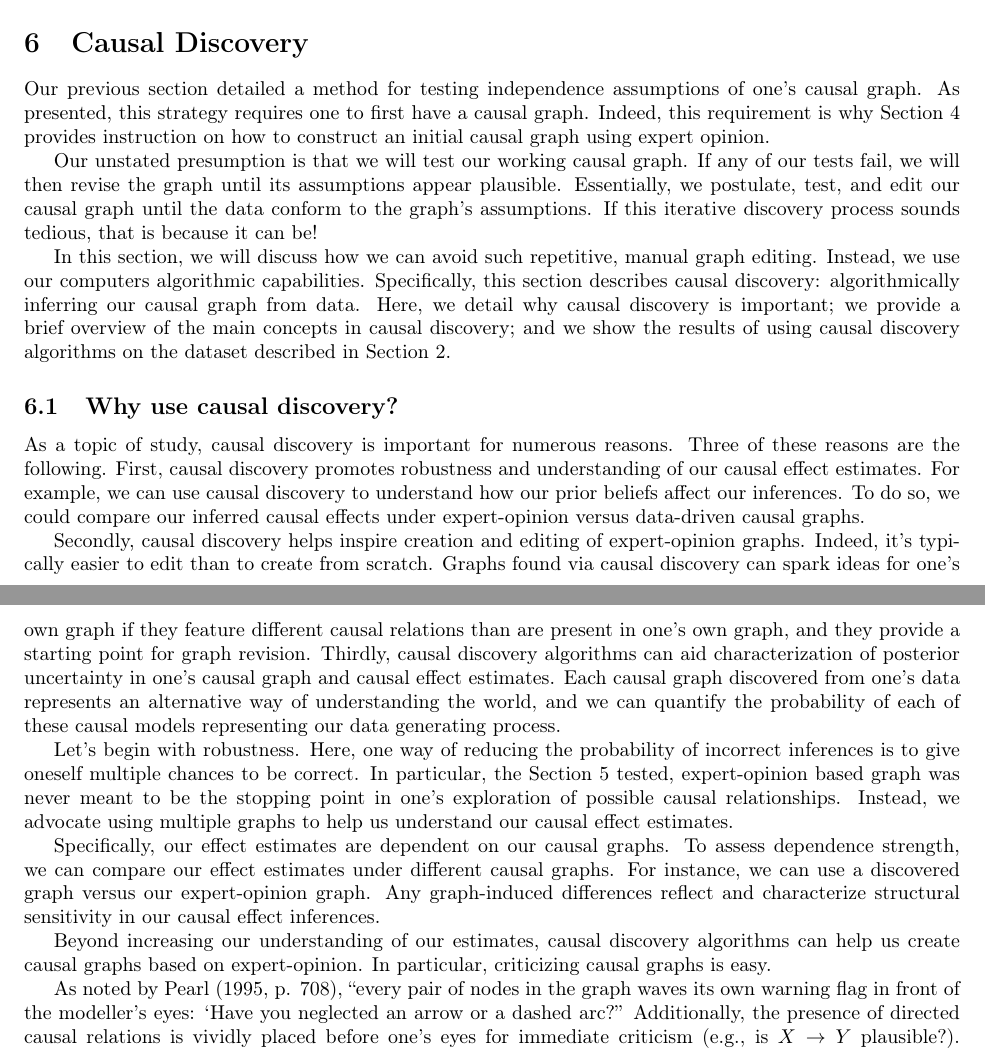
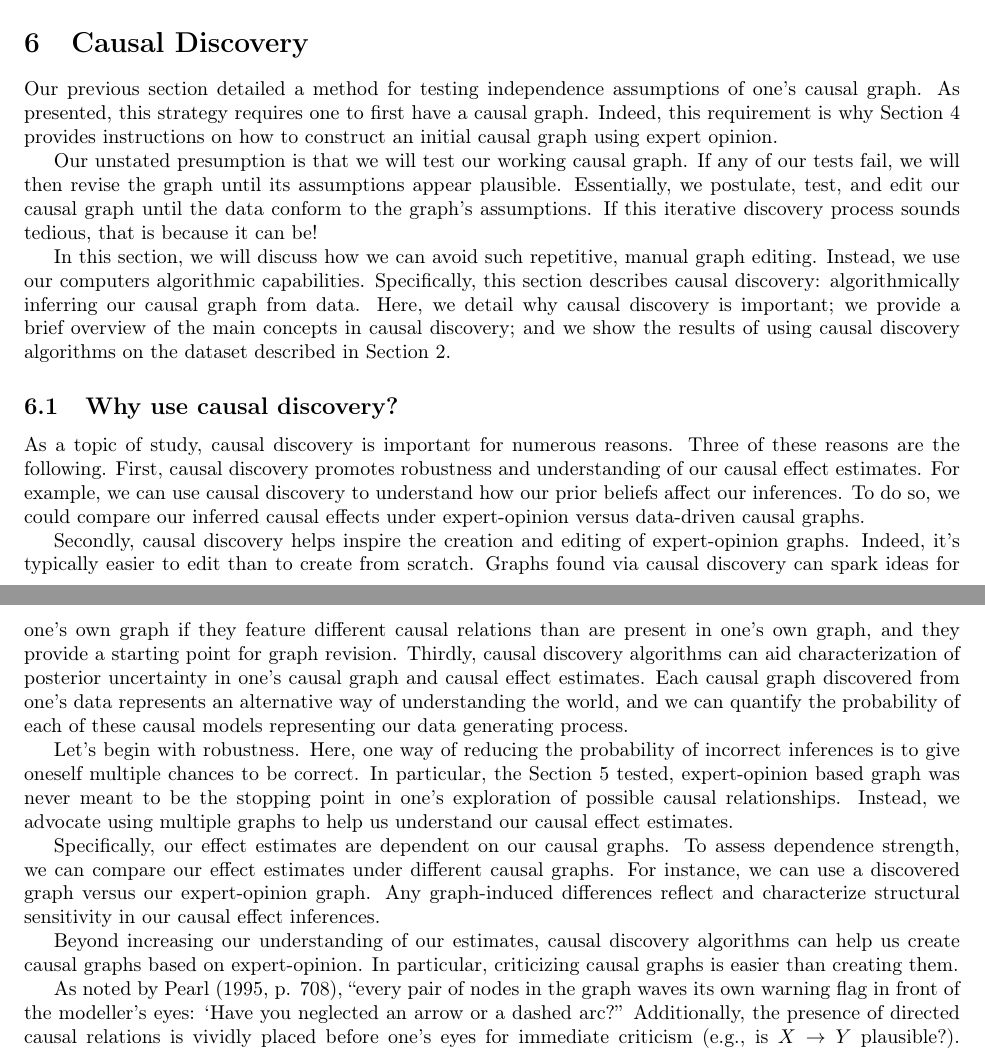
Before and after one commit to hassan-obeid/tr_b_causal_2020, a LaTeX document (article/main.tex, which reads article/sections/_6_graph_discovery.tex): two parts of pages 17 and 18 of 28, joined at a grey line, cut so that both start at the same text. Compiled offline with pdfLaTeX.

Commit message:
Addressing Hassan's comments; sec 6 round 1

```diff
--- a/article/sections/_6_graph_discovery.tex
+++ b/article/sections/_6_graph_discovery.tex
@@ -4,7 +4,7 @@
 % How is causal discovery related to testing causal graphs?
 Our previous section detailed a method for testing independence assumptions of one's causal graph.
 As presented, this strategy requires one to first have a causal graph.
-Indeed, this requirement is why Section \ref{sec:graph-construction} provides instruction on how to construct an initial causal graph using expert opinion.
+Indeed, this requirement is why Section \ref{sec:graph-construction} provides instructions on how to construct an initial causal graph using expert opinion.
 
 Our unstated presumption is that we will test our working causal graph.
 If any of our tests fail, we will then revise the graph until its assumptions appear plausible.
@@ -32,7 +32,7 @@ First, causal discovery promotes robustness and understanding of our causal effe
 For example, we can use causal discovery to understand how our prior beliefs affect our inferences.
 To do so, we could compare our inferred causal effects under expert-opinion versus data-driven causal graphs.
 
-Secondly, causal discovery helps inspire creation and editing of expert-opinion graphs.
+Secondly, causal discovery helps inspire the creation and editing of expert-opinion graphs.
 Indeed, it's typically easier to edit than to create from scratch.
 Graphs found via causal discovery can spark ideas for one's own graph if they feature different causal relations than are present in one's own graph, and they provide a starting point for graph revision.
 Thirdly, causal discovery algorithms can aid characterization of posterior uncertainty in one's causal graph and causal effect estimates.
@@ -51,7 +51,7 @@ Any graph-induced differences reflect and characterize structural sensitivity in
 
 % How does causal discovery help inspire our creation and editing of an expert-opinion causal graph?
 Beyond increasing our understanding of our estimates, causal discovery algorithms can help us create causal graphs based on expert-opinion.
-In particular, criticizing causal graphs is easy.
+In particular, criticizing causal graphs is easier than creating them.
 
 As noted by \citet[p. 708]{pearl_1995_causal}, ``every pair of nodes in the graph waves its own warning flag in front of the modeller's eyes: `Have you neglected an arrow or a dashed arc?''
 Additionally, the presence of directed causal relations is vividly placed before one's eyes for immediate criticism (e.g., is $X \rightarrow Y$ plausible?).
```
